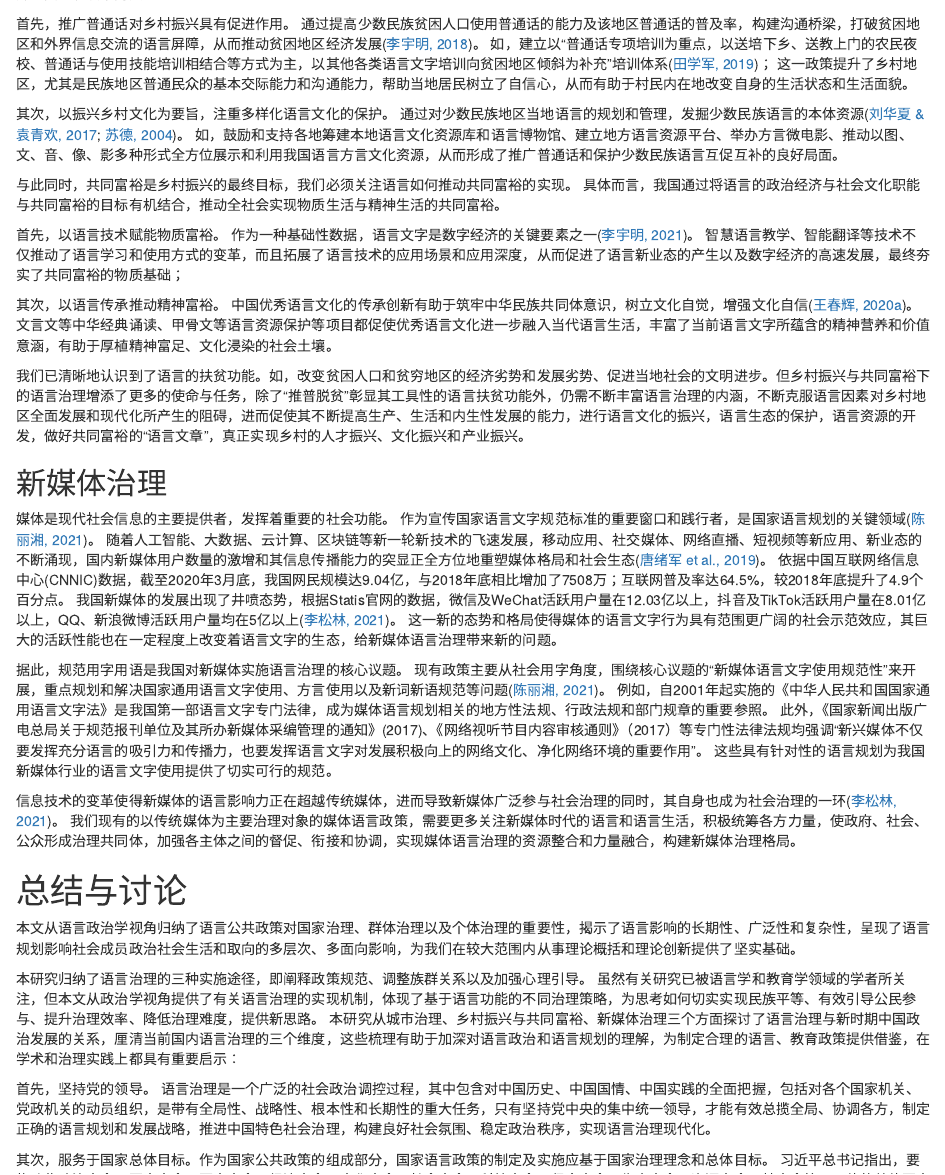
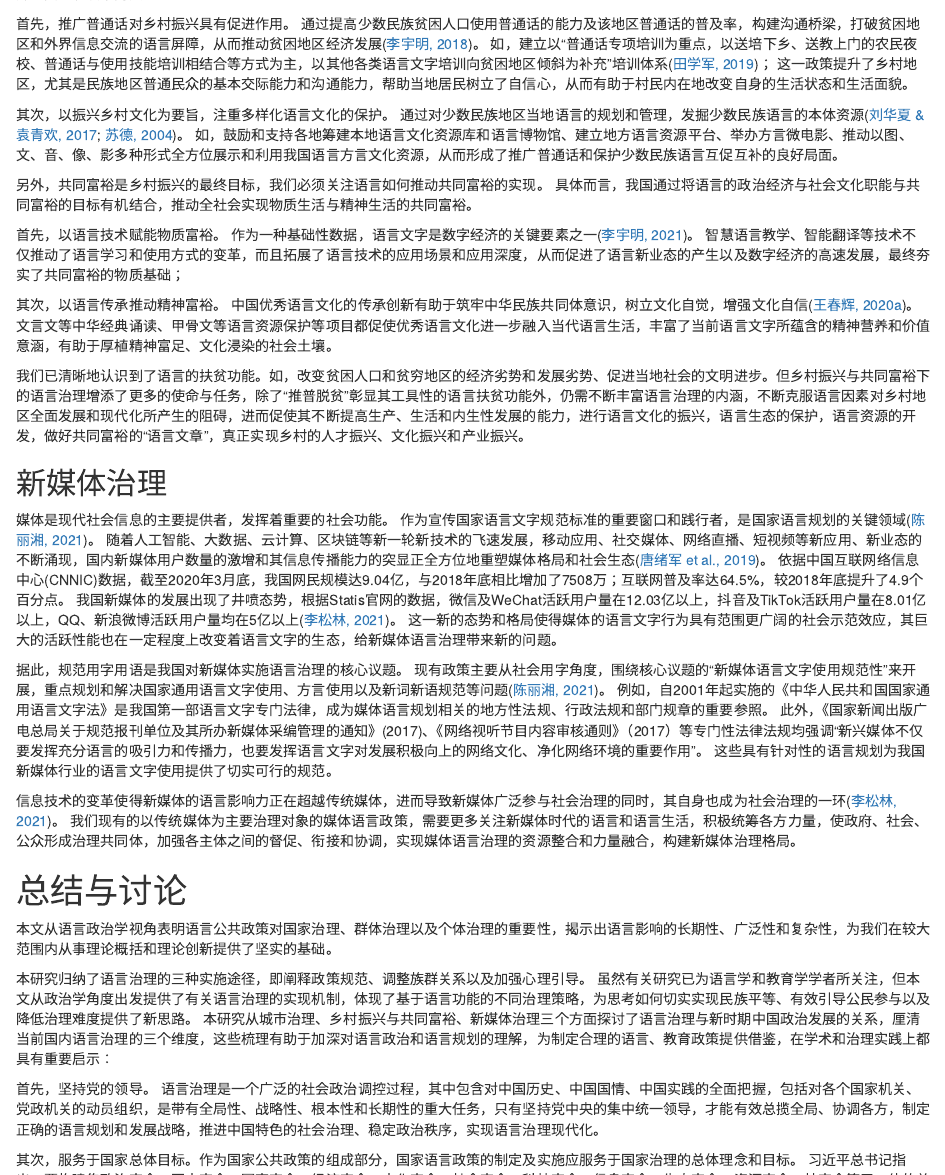
Before and after one commit to Zhumeng-gif/language_governance, an R Markdown document (paper/language_governance.Rmd): the page in a window 1100 px wide, from 4460 px down before the commit and from 4480 px down after it, so that both start at the same text. Rendered offline with R 4.5, knitr and Pandoc, with nearby package versions; drawn as R Markdown's standard HTML page in place of the format the file asks for.

Commit message:
further revision of language expression

```diff
--- a/paper/language_governance.Rmd
+++ b/paper/language_governance.Rmd
@@ -242,7 +242,7 @@ abstract: |
 通过对少数民族地区当地语言的规划和管理，发掘少数民族语言的本体资源[@SuDe2004;@LiuHuaXiaYuanQingHuan2017]。
 如，鼓励和支持各地筹建本地语言文化资源库和语言博物馆、建立地方语言资源平台、举办方言微电影、推动以图、文、音、像、影多种形式全方位展示和利用我国语言方言文化资源，从而形成了推广普通话和保护少数民族语言互促互补的良好局面。
 
-与此同时，共同富裕是乡村振兴的最终目标，我们必须关注语言如何推动共同富裕的实现。
+另外，共同富裕是乡村振兴的最终目标，我们必须关注语言如何推动共同富裕的实现。
 具体而言，我国通过将语言的政治经济与社会文化职能与共同富裕的目标有机结合，推动全社会实现物质生活与精神生活的共同富裕。
 
 首先，以语言技术赋能物质富裕。
@@ -275,16 +275,16 @@ abstract: |
 
 # 总结与讨论
 
-本文从语言政治学视角归纳了语言公共政策对国家治理、群体治理以及个体治理的重要性，揭示了语言影响的长期性、广泛性和复杂性，呈现了语言规划影响社会成员政治社会生活和取向的多层次、多面向影响，为我们在较大范围内从事理论概括和理论创新提供了坚实基础。
+本文从语言政治学视角表明语言公共政策对国家治理、群体治理以及个体治理的重要性，揭示出语言影响的长期性、广泛性和复杂性，为我们在较大范围内从事理论概括和理论创新提供了坚实的基础。
 
 本研究归纳了语言治理的三种实施途径，即阐释政策规范、调整族群关系以及加强心理引导。
-虽然有关研究已被语言学和教育学领域的学者所关注，但本文从政治学视角提供了有关语言治理的实现机制，体现了基于语言功能的不同治理策略，为思考如何切实实现民族平等、有效引导公民参与、提升治理效率、降低治理难度，提供新思路。
+虽然有关研究已为语言学和教育学学者所关注，但本文从政治学角度出发提供了有关语言治理的实现机制，体现了基于语言功能的不同治理策略，为思考如何切实实现民族平等、有效引导公民参与以及降低治理难度提供了新思路。
 本研究从城市治理、乡村振兴与共同富裕、新媒体治理三个方面探讨了语言治理与新时期中国政治发展的关系，厘清当前国内语言治理的三个维度，这些梳理有助于加深对语言政治和语言规划的理解，为制定合理的语言、教育政策提供借鉴，在学术和治理实践上都具有重要启示：
 
 首先，坚持党的领导。
-语言治理是一个广泛的社会政治调控过程，其中包含对中国历史、中国国情、中国实践的全面把握，包括对各个国家机关、党政机关的动员组织，是带有全局性、战略性、根本性和长期性的重大任务，只有坚持党中央的集中统一领导，才能有效总揽全局、协调各方，制定正确的语言规划和发展战略，推进中国特色社会治理，构建良好社会氛围、稳定政治秩序，实现语言治理现代化。
+语言治理是一个广泛的社会政治调控过程，其中包含对中国历史、中国国情、中国实践的全面把握，包括对各个国家机关、党政机关的动员组织，是带有全局性、战略性、根本性和长期性的重大任务，只有坚持党中央的集中统一领导，才能有效总揽全局、协调各方，制定正确的语言规划和发展战略，推进中国特色的社会治理、稳定政治秩序，实现语言治理现代化。
 
-其次，服务于国家总体目标。作为国家公共政策的组成部分，国家语言政策的制定及实施应基于国家治理理念和总体目标。
+其次，服务于国家总体目标。作为国家公共政策的组成部分，国家语言政策的制定及实施应服务于国家治理的总体理念和目标。
 习近平总书记指出，要构建集政治安全、国土安全、军事安全、经济安全、文化安全、社会安全、科技安全、信息安全、生态安全、资源安全、核安全等于一体的总体国家安全观。本研究揭示，语言安全不仅是文化安全的重要组成部分，更对政治安全和社会安全具有重要影响。这我们需要更加全面地研究公众语言规划（包括公众外语政策、民族语言政策）对于国家治理的影响，探讨语言规划有效促进国家治理的可能形态，使语言规划更好地为国家总体目标的实现服务，为中华民族共同体和人类命运共同体的建构贡献更多力量。
 
 再次，注重群体身份塑造。语言是最重要的群体属性之一，能够凝聚和强化群体意识，增强群体认同感。
--- a/paper/language_governance.bib
+++ b/paper/language_governance.bib
@@ -229,3 +229,16 @@
   abstract = {民情在当代中国的政治生活中发挥着重要作用。由于种种原因,在整个社会情绪的构成上,怨恨已成为当下中国民众最为主要的社会情绪之一。当前中国社会的怨恨情绪表现出不同的形态和特征。怨恨情绪产生的主要原因有:在政治层面,政府构造及官员行为存在一定的不足;在经济层面,民众的相对剥夺感日益突出;在社会层面,社会流动的相对停滞;在文化层面,意识形态对当下中国社会现实的失语。要化解怨恨,可从以下几方面入手:提高官员的"官德";提高制度的公正性;提供民众不满情绪宣泄的制度化渠道;培养宽容与妥协的精神;提升意识形态的解释力;利用现代技术手段,广泛搜集民意。},
   langid = {chinese},
   keywords = {意识形态解释力,政府构造,相对剥夺感,社会怨恨,社会流动,社会转型}
+}
+
+@book{HenriTajfelJohnTurner2004,
+  title = {The {{Social Identity Theory}} of {{Intergroup Behavior}}},
+  author = {{Henri Tajfel} and {John Turner}},
+  date = {2004},
+  series = {Political Psychology: {{Key}} Readings},
+  pages = {293},
+  publisher = {{Psychology Press}},
+  location = {{New York, NY, US}},
+  doi = {10.4324/9780203505984-16},
+  abstract = {This reprinted chapter originally appeared in (Psychology of Intergroup Relations [ed. by S. Worchel; W. G. Austin], 1986, 7-24.) The aim of this chapter is to present an outline of a theory of intergroup conflict and some preliminary data relating to the theory. It begins with a discussion of alternative approaches to intergroup conflict with special attention to the "realistic group conflict theory" (RCT). RCT's relative neglect of the processes underlying the development and maintenance of group identity and the possibly autonomous effects upon the in-group and intergroup behavior is responsible for some inconsistencies between the empirical data and the theory in its "classical" form. In this sense, the theoretical orientation to be outlined in this chapter is intended not to replace RCT, but to supplement it in some respects that seem essential for an adequate social psychology of intergroup conflict--particularly as the understanding of the psychological aspects of social change cannot be achieved without an appropriate analysis of the social psychology of social conflict. The authors argue that people derive a sense of self-worth and social belongingness from their memberships in groups, and so they are motivated to draw favorable comparisons between their own group and other groups. (PsycInfo Database Record (c) 2020 APA, all rights reserved)},
+  isbn = {978-1-84169-069-8 978-1-84169-070-4},
```
Also changed, not shown: paper/language_governance.md, paper/language_governance.Rmd (10 more changed lines), paper/language_governance.bib (3 more changed lines), 1 other file.
